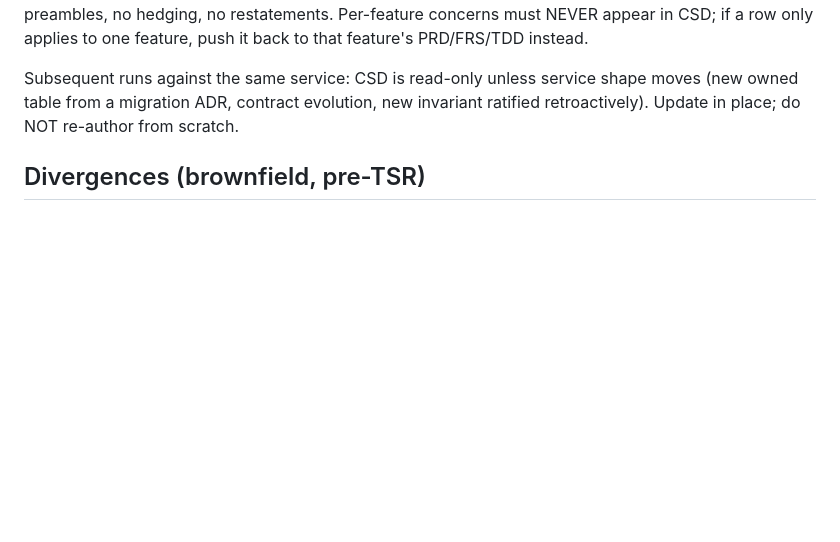
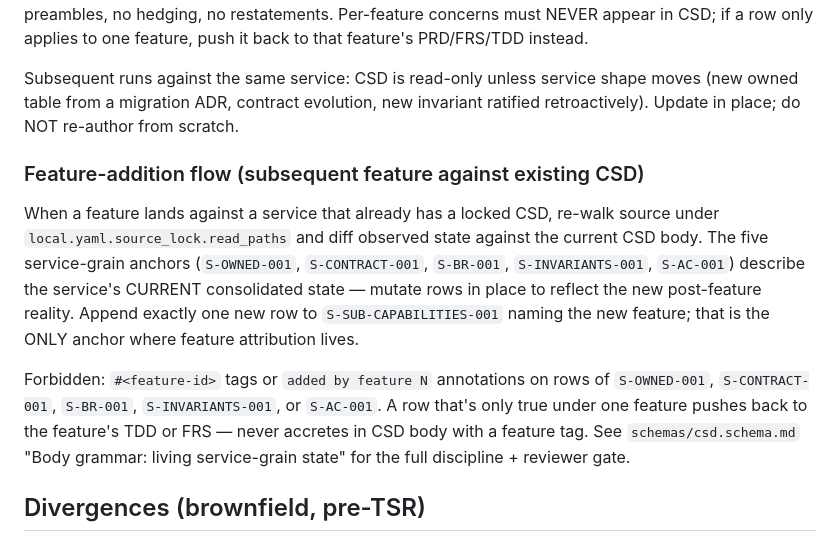
Before and after one commit to hunghlh98/orchestra, a Markdown page: agents/architect.md, the part around the change. Rendered like a GitHub page; blank space fills up the shorter version.

```diff
--- a/agents/architect.md
+++ b/agents/architect.md
@@ -65,6 +65,12 @@ Authoring procedure (one CSD lifecycle):
 CSD writing-style discipline mirrors SAD's four hard rules (above) — assertions over descriptions, no preambles, no hedging, no restatements. Per-feature concerns must NEVER appear in CSD; if a row only applies to one feature, push it back to that feature's PRD/FRS/TDD instead.
 
 Subsequent runs against the same service: CSD is read-only unless service shape moves (new owned table from a migration ADR, contract evolution, new invariant ratified retroactively). Update in place; do NOT re-author from scratch.
+
+### Feature-addition flow (subsequent feature against existing CSD)
+
+When a feature lands against a service that already has a locked CSD, re-walk source under `local.yaml.source_lock.read_paths` and diff observed state against the current CSD body. The five service-grain anchors (`S-OWNED-001`, `S-CONTRACT-001`, `S-BR-001`, `S-INVARIANTS-001`, `S-AC-001`) describe the service's CURRENT consolidated state — mutate rows in place to reflect the new post-feature reality. Append exactly one new row to `S-SUB-CAPABILITIES-001` naming the new feature; that is the ONLY anchor where feature attribution lives.
+
+Forbidden: `#<feature-id>` tags or `added by feature N` annotations on rows of `S-OWNED-001`, `S-CONTRACT-001`, `S-BR-001`, `S-INVARIANTS-001`, or `S-AC-001`. A row that's only true under one feature pushes back to the feature's TDD or FRS — never accretes in CSD body with a feature tag. See `schemas/csd.schema.md` "Body grammar: living service-grain state" for the full discipline + reviewer gate.
 
 ## Divergences (brownfield, pre-TSR)
 
```
Also changed, not shown: agents/reviewer.md (+1 -0 lines), schemas/csd.schema.md (+22 -0 lines).
